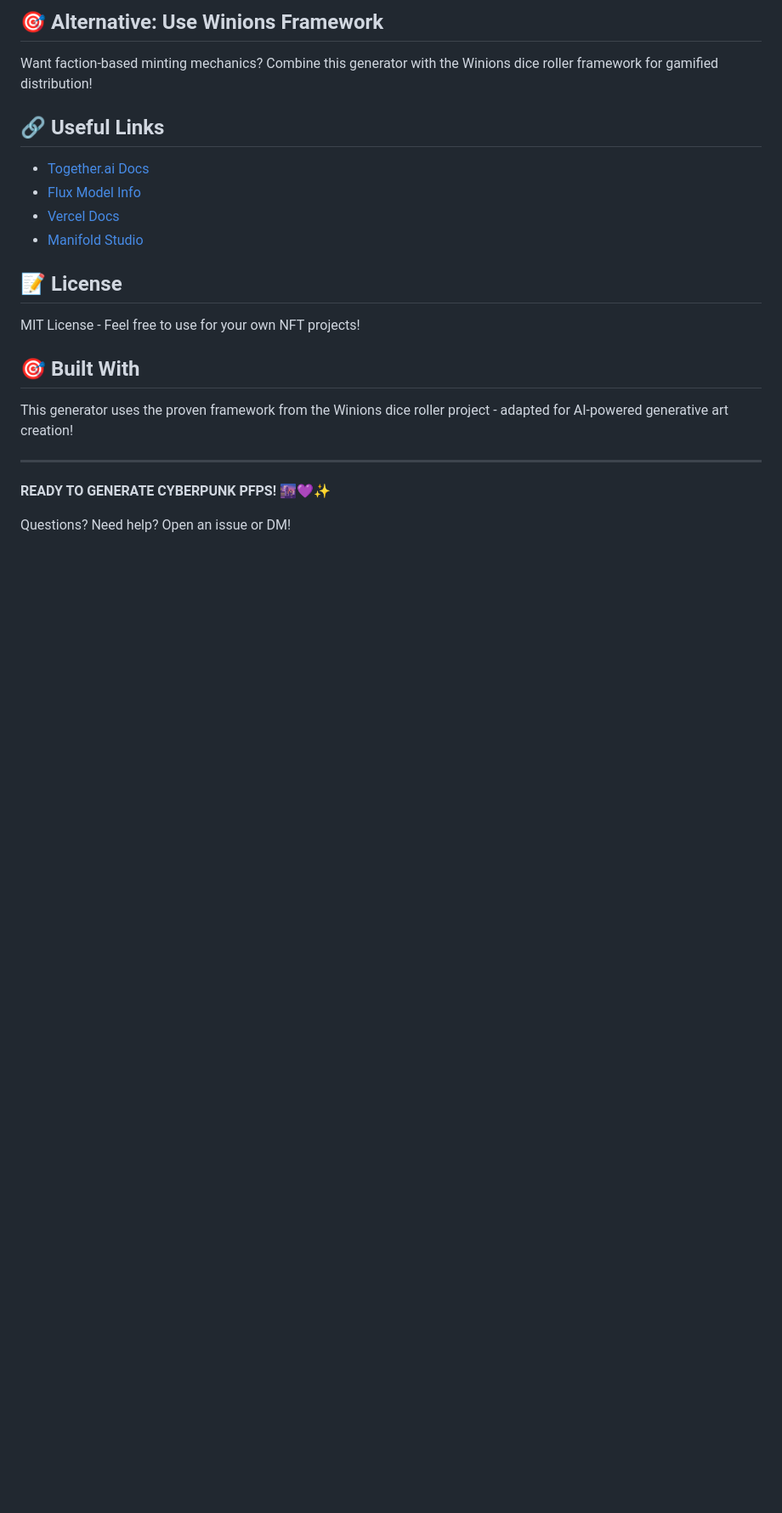
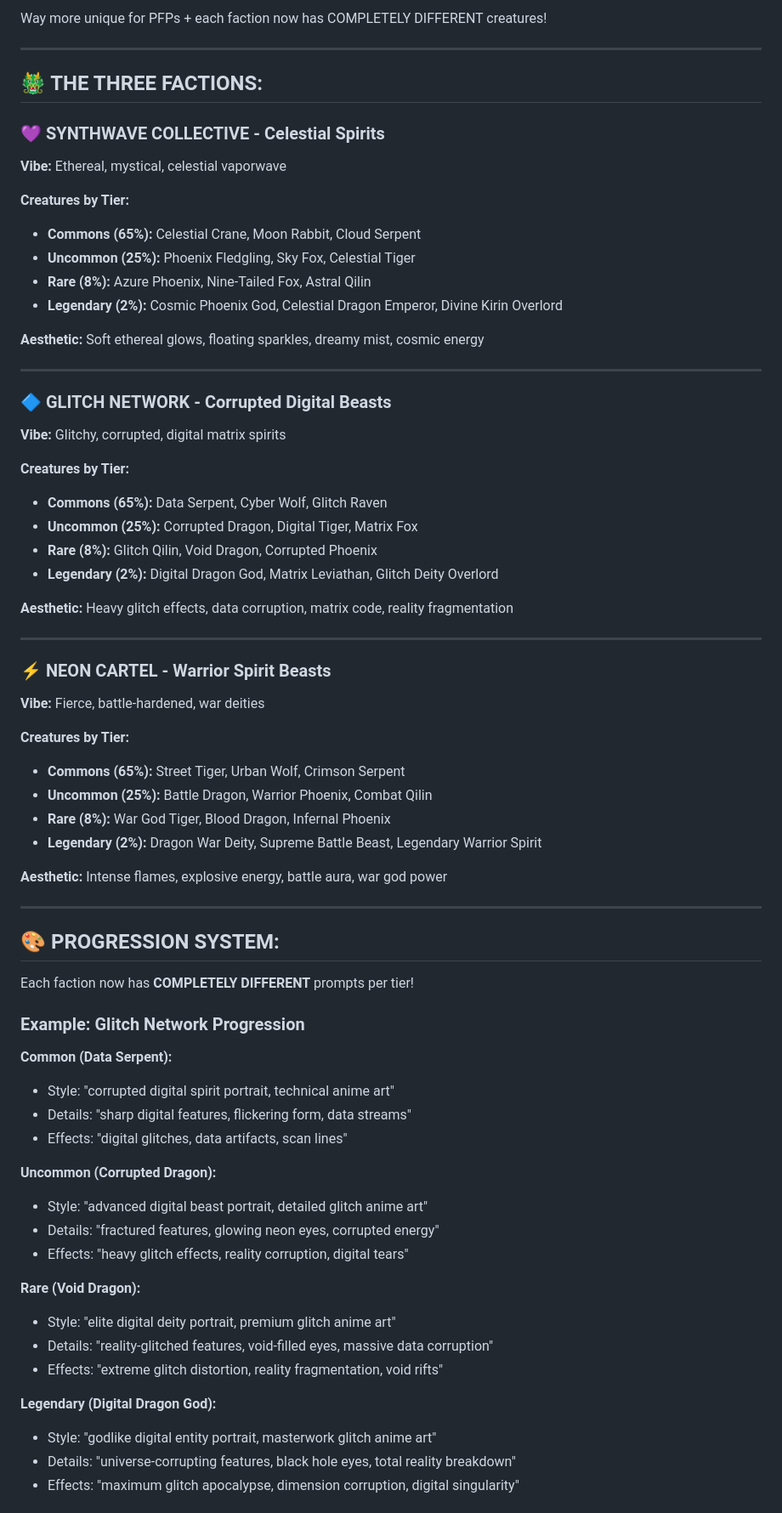
Before and after one commit to Flexasaurusrex/CyberpunkGenApp, a Markdown page: README.md, the part around one of its changes. Shown at 85% size. Rendered like a GitHub page; blank space fills up the shorter version.

```diff
--- a/README.md
+++ b/README.md
@@ -271,24 +7,71 @@ const TIER_PROMPTS = {
-## 🎯 Alternative: Use Winions Framework
-
-Want faction-based minting mechanics? Combine this generator with the Winions dice roller framework for gamified distribution!
-
-## 🔗 Useful Links
-
-- [Together.ai Docs](https://docs.together.ai/)
-- [Flux Model Info](https://blackforestlabs.ai/)
-- [Vercel Docs](https://vercel.com/docs)
-- [Manifold Studio](https://studio.manifold.xyz/)
-
-## 📝 License
-
-MIT License - Feel free to use for your own NFT projects!
-
-## 🎯 Built With
-
-This generator uses the proven framework from the Winions dice roller project - adapted for AI-powered generative art creation!
+Way more unique for PFPs + each faction now has COMPLETELY DIFFERENT creatures!
 
 ---
 
-**READY TO GENERATE CYBERPUNK PFPS! 🌆💜✨**
+## 🐲 THE THREE FACTIONS:
 
-Questions? Need help? Open an issue or DM!
+### 💜 SYNTHWAVE COLLECTIVE - Celestial Spirits
+**Vibe:** Ethereal, mystical, celestial vaporwave
+
+**Creatures by Tier:**
+- **Commons (65%):** Celestial Crane, Moon Rabbit, Cloud Serpent
+- **Uncommon (25%):** Phoenix Fledgling, Sky Fox, Celestial Tiger
+- **Rare (8%):** Azure Phoenix, Nine-Tailed Fox, Astral Qilin
+- **Legendary (2%):** Cosmic Phoenix God, Celestial Dragon Emperor, Divine Kirin Overlord
+
+**Aesthetic:** Soft ethereal glows, floating sparkles, dreamy mist, cosmic energy
+
+---
+
+### 🔷 GLITCH NETWORK - Corrupted Digital Beasts
+**Vibe:** Glitchy, corrupted, digital matrix spirits
+
+**Creatures by Tier:**
+- **Commons (65%):** Data Serpent, Cyber Wolf, Glitch Raven
+- **Uncommon (25%):** Corrupted Dragon, Digital Tiger, Matrix Fox
+- **Rare (8%):** Glitch Qilin, Void Dragon, Corrupted Phoenix
+- **Legendary (2%):** Digital Dragon God, Matrix Leviathan, Glitch Deity Overlord
+
+**Aesthetic:** Heavy glitch effects, data corruption, matrix code, reality fragmentation
+
+---
+
+### ⚡ NEON CARTEL - Warrior Spirit Beasts
+**Vibe:** Fierce, battle-hardened, war deities
+
+**Creatures by Tier:**
+- **Commons (65%):** Street Tiger, Urban Wolf, Crimson Serpent
+- **Uncommon (25%):** Battle Dragon, Warrior Phoenix, Combat Qilin
+- **Rare (8%):** War God Tiger, Blood Dragon, Infernal Phoenix
+- **Legendary (2%):** Dragon War Deity, Supreme Battle Beast, Legendary Warrior Spirit
+
+**Aesthetic:** Intense flames, explosive energy, battle aura, war god power
+
+---
+
+## 🎨 PROGRESSION SYSTEM:
+
+Each faction now has **COMPLETELY DIFFERENT** prompts per tier!
+
+### Example: Glitch Network Progression
+
+**Common (Data Serpent):**
+- Style: "corrupted digital spirit portrait, technical anime art"
+- Details: "sharp digital features, flickering form, data streams"
+- Effects: "digital glitches, data artifacts, scan lines"
+
+**Uncommon (Corrupted Dragon):**
+- Style: "advanced digital beast portrait, detailed glitch anime art"
+- Details: "fractured features, glowing neon eyes, corrupted energy"
+- Effects: "heavy glitch effects, reality corruption, digital tears"
+
+**Rare (Void Dragon):**
+- Style: "elite digital deity portrait, premium glitch anime art"
+- Details: "reality-glitched features, void-filled eyes, massive data corruption"
+- Effects: "extreme glitch distortion, reality fragmentation, void rifts"
+
+**Legendary (Digital Dragon God):**
+- Style: "godlike digital entity portrait, masterwork glitch anime art"
+- Details: "universe-corrupting features, black hole eyes, total reality breakdown"
+- Effects: "maximum glitch apocalypse, dimension corruption, digital singularity"
+
```
Also changed, not shown: other parts of README.md (+200 -267 lines).
